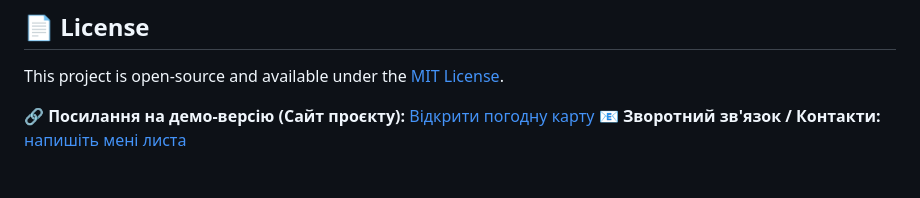
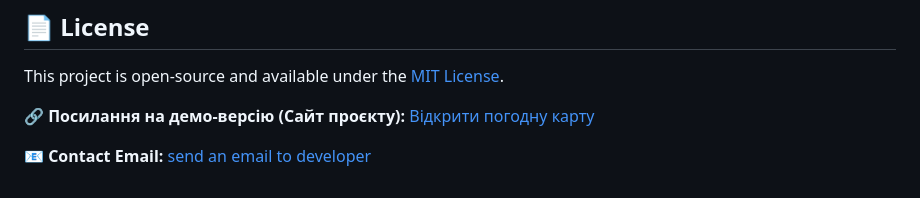
Before and after one commit to antiruskontrol/WeatherInUkraine, a Markdown page: README.md, the part around the change. Rendered like a GitHub page.

Commit message:
Revise demo link and contact email in README
Updated demo link and contact information format.

```diff
--- a/README.md
+++ b/README.md
@@ -51,5 +51,6 @@
 ## 📄 License
 This project is open-source and available under the [MIT License](LICENSE).
 
-🔗 **Посилання на демо-версію (Сайт проєкту):** [Відкрити погодну карту]([https://github.io](https://antiruskontrol.github.io/WeaherinUkraine/))
-📧 **Зворотний зв'язок / Контакти:** [напишіть мені листа](mailto:antiruskontrol@ukr.net)
+🔗 **Посилання на демо-версію (Сайт проєкту):** [Відкрити погодну карту](https://github.io)
+
+📧 **Contact Email:** [send an email to developer](mailto:antiruskontrol@ukr.net)
```
